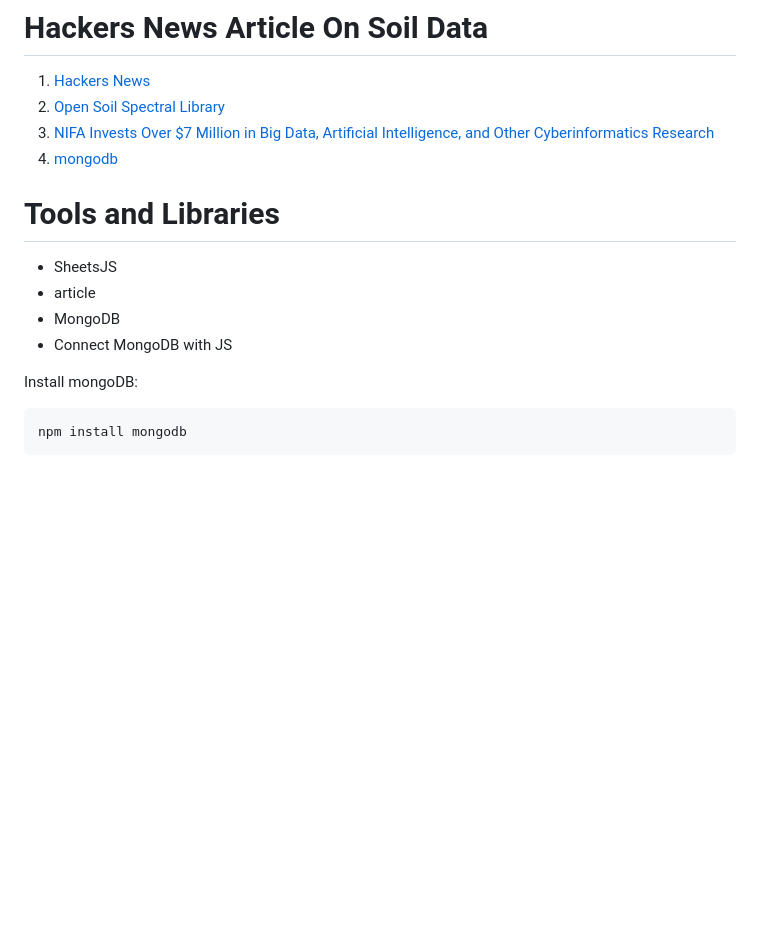
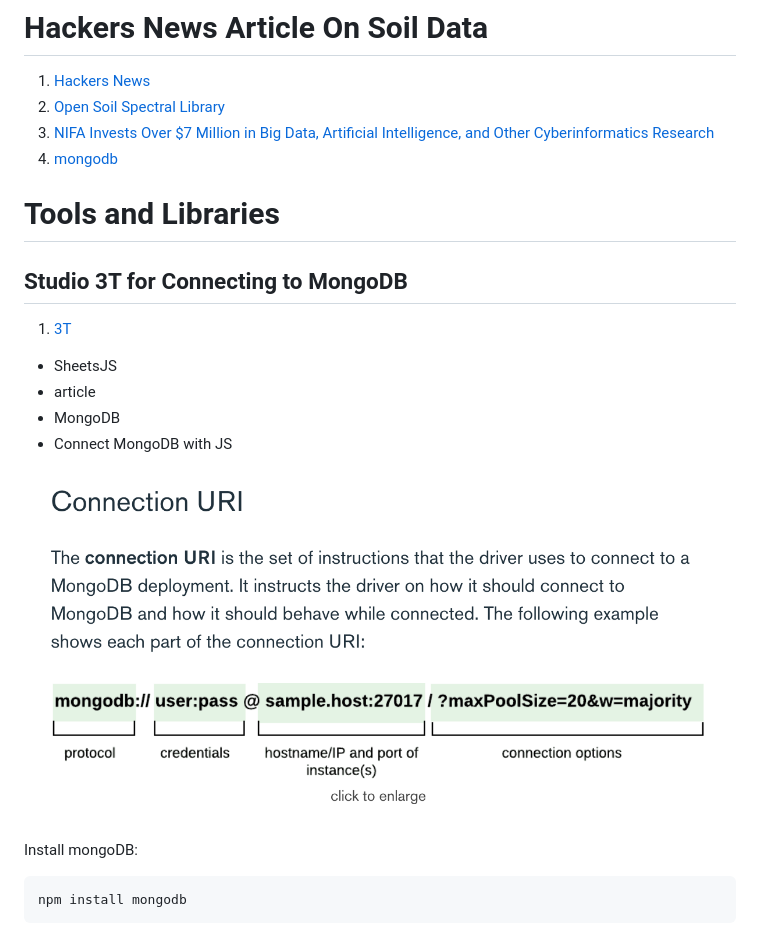
Before and after one commit to patmejia/soil_data_research, a Markdown page: README.md, the part around the change. Drawn GitHub-style; pictures changed too: mongoconn.png (added); blank space fills up the shorter version.

Commit message:
adds images

```diff
--- a/README.md
+++ b/README.md
@@ -6,11 +6,17 @@
 ](https://soilspectroscopy.github.io/ossl-manual/)
 1. [NIFA Invests Over $7 Million in Big Data, Artificial Intelligence, and Other Cyberinformatics Research](https://www.nifa.usda.gov/about-nifa/press-releases/nifa-invests-over-7-million-big-data-artificial-intelligence-other)
 1. [mongodb](https://soilspectroscopy.github.io/ossl-manual/index.html#ossl-mongodb)
+
+
 # Tools and Libraries
+## Studio 3T for Connecting to MongoDB
+1. [3T](https://studio3t.com)
 - SheetsJS
 - article
 - MongoDB
 - Connect MongoDB with JS
+
+![connection string](./mongoconn.png)
 
 Install mongoDB:
 
```
